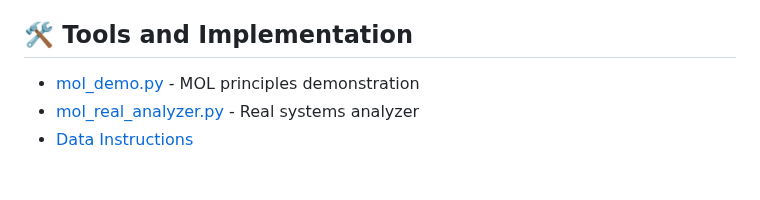
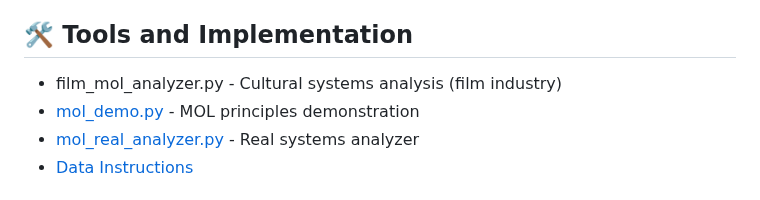
Before and after one commit to Singular-MOL/mol-foundation, a Markdown page: README.md, the part around the change. Rendered like a GitHub page.

```diff
--- a/README.md
+++ b/README.md
@@ -95,7 +95,7 @@ Transition to a plane where symptoms are no longer interpreted as pathology
 - [🧩 Principles Guide](metaprinciples/)
 
 ## 🛠 Tools and Implementation
-
+- film_mol_analyzer.py - Cultural systems analysis (film industry)
 - [mol_demo.py](tools/mol_demo.py) - MOL principles demonstration
 - [mol_real_analyzer.py](tools/mol_real_analyzer.py) - Real systems analyzer
 - [Data Instructions](tools/DATA_INSTRUCTIONS.md)
```
